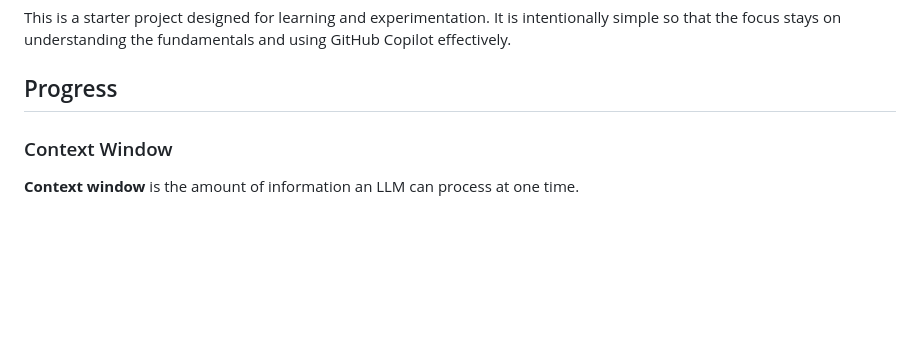
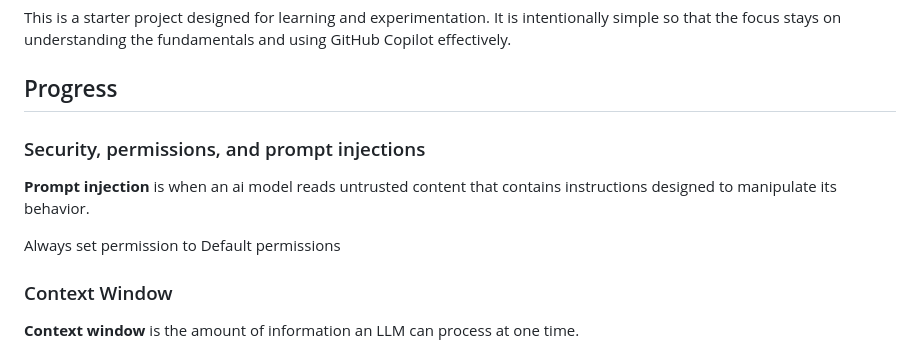
Before and after one commit to leocsdev/ghc-ai-bucks2bar, a Markdown page: README.md, the part around the change. Rendered like a GitHub page; blank space fills up the shorter version.

Commit message:
Add explanation of prompt injection and permissions to README

```diff
--- a/README.md
+++ b/README.md
@@ -28,6 +28,12 @@ Bucks2Bar is a simple front-end app built with HTML and JavaScript. It is meant
 This is a starter project designed for learning and experimentation. It is intentionally simple so that the focus stays on understanding the fundamentals and using GitHub Copilot effectively.
 
 ## Progress
+
+### Security, permissions, and prompt injections
+
+**Prompt injection** is when an ai model reads untrusted content that contains instructions designed to manipulate its behavior.
+
+Always set permission to Default permissions
 
 ### Context Window
 
```
